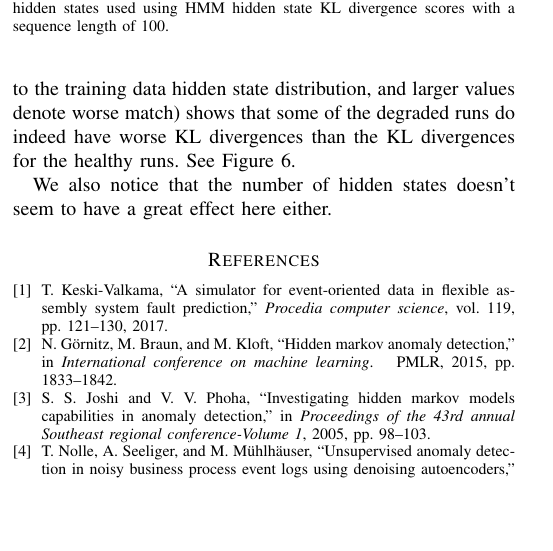
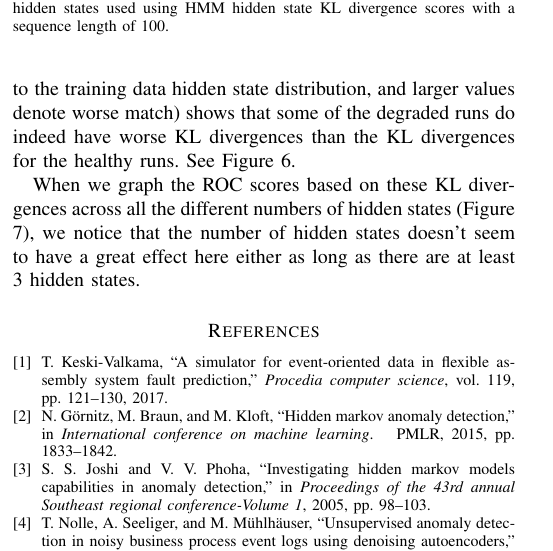
Before and after one commit to keskival/fas_hmm, a LaTeX paper (results/results.tex): part of one column of page 3 of 4, cut so that both start at the same text, the shorter picture padded with empty space. Compiled offline with pdfLaTeX.

Commit message:
Small fixes.

```diff
--- a/results/results.tex
+++ b/results/results.tex
@@ -254,7 +254,7 @@ In our case, the event ids are static across sequences, and the trained HMM mode
 
 Doing the same for KL divergences (0 means perfect distributional match of the observed HMM hidden state distribution to the training data hidden state distribution, and larger values denote worse match) shows that some of the degraded runs do indeed have worse KL divergences than the KL divergences for the healthy runs. See Figure \ref{figure:kl_100}.
 
-We also notice that the number of hidden states doesn't seem to have a great effect here either.
+When we graph the ROC scores based on these KL divergences across all the different numbers of hidden states (Figure \ref{figure:roc_kl_100}), we notice that the number of hidden states doesn't seem to have a great effect here either as long as there are at least 3 hidden states.
 
 \appendices
 
```
Also changed, not shown: results/results.pdf, results/results.tex (2 more changed lines).
